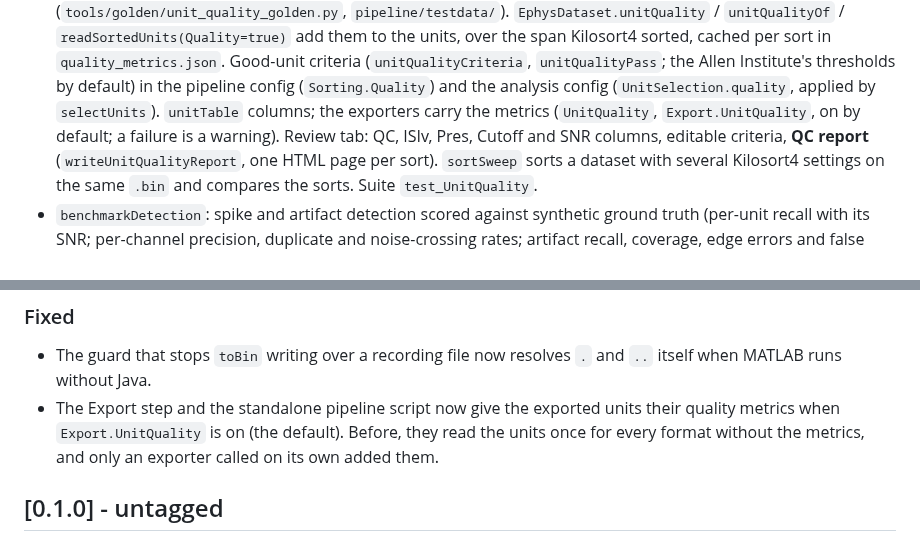
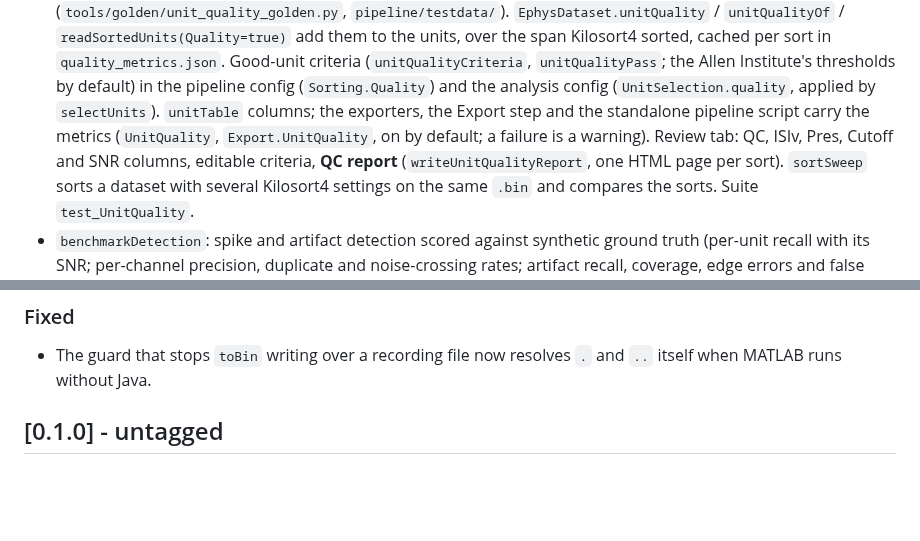
Before and after one commit to dstolz/ephys_analysis, a Markdown page: CHANGELOG.md, 2 parts joined by grey strips. Rendered like a GitHub page; blank space fills up the shorter version.

Commit message:
Changelog: unit quality in pipeline exports is part of the feature, not a fix
The Export step's missing quality metrics never reached main (unit quality
is new on this branch), so it is not listed under Fixed; the Added entry
names the Export step and the standalone script instead.

Co-Authored-By: Claude Opus 5.5 <noreply@anthropic.com>
Claude-Session: https://claude.ai/code/session_01TPpML88vm9zSnDs2rb8N63

```diff
--- a/CHANGELOG.md
+++ b/CHANGELOG.md
@@ -63,8 +63,9 @@ says how to cut a release.
   `unitQualityPass`; the Allen Institute's thresholds by default) in the
   pipeline config (`Sorting.Quality`) and the analysis config
   (`UnitSelection.quality`, applied by `selectUnits`). `unitTable` columns;
-  the exporters carry the metrics (`UnitQuality`, `Export.UnitQuality`, on by
-  default; a failure is a warning). Review tab: QC, ISIv, Pres, Cutoff and SNR
+  the exporters, the Export step and the standalone pipeline script carry the
+  metrics (`UnitQuality`, `Export.UnitQuality`, on by default; a failure is a
+  warning). Review tab: QC, ISIv, Pres, Cutoff and SNR
   columns, editable criteria, **QC report** (`writeUnitQualityReport`, one HTML
   page per sort). `sortSweep` sorts a dataset with several Kilosort4 settings
   on the same `.bin` and compares the sorts. Suite `test_UnitQuality`.
@@ -168,10 +169,6 @@ says how to cut a release.
 
 - The guard that stops `toBin` writing over a recording file now resolves
   `.` and `..` itself when MATLAB runs without Java.
-- The Export step and the standalone pipeline script now give the exported
-  units their quality metrics when `Export.UnitQuality` is on (the
-  default). Before, they read the units once for every format without the
-  metrics, and only an exporter called on its own added them.
 
 ## [0.1.0] - untagged
 
```
